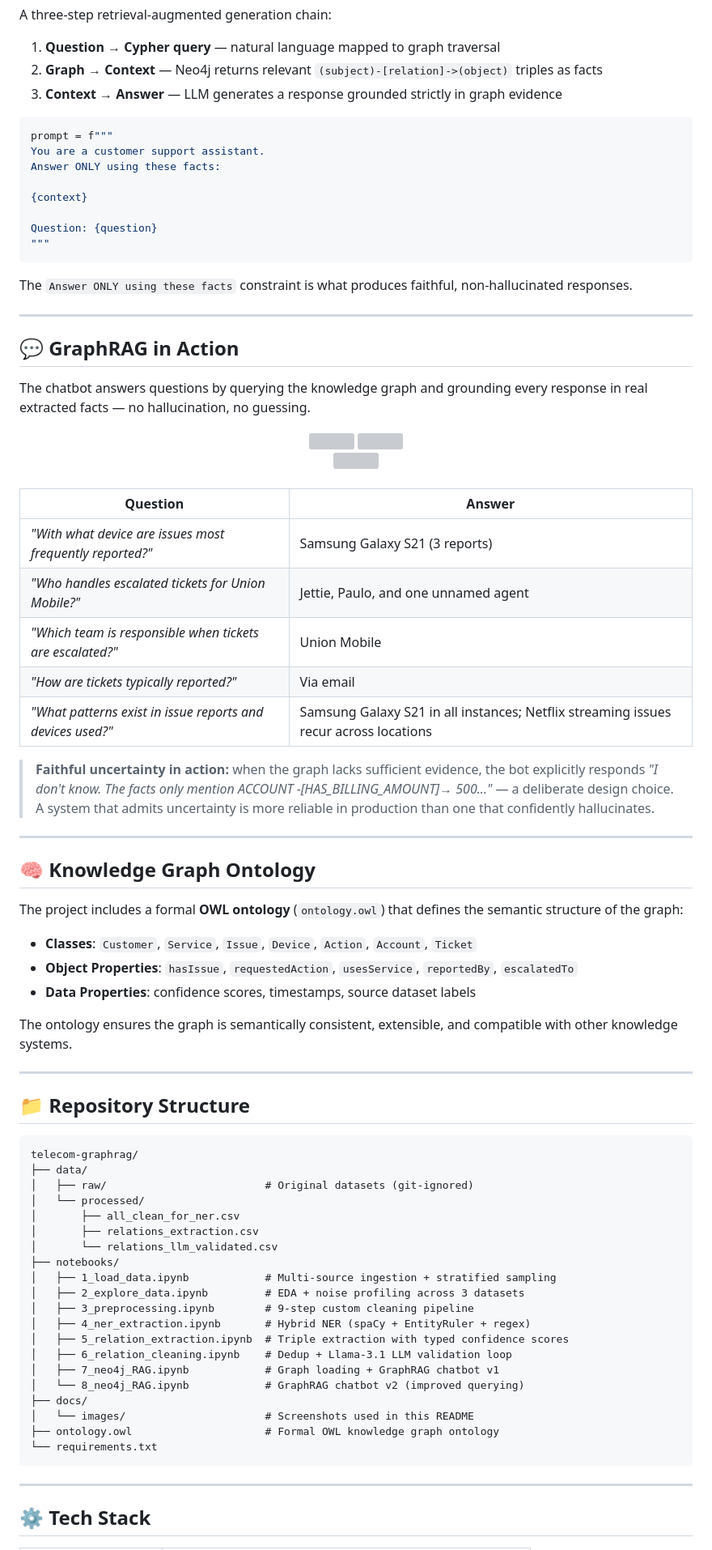
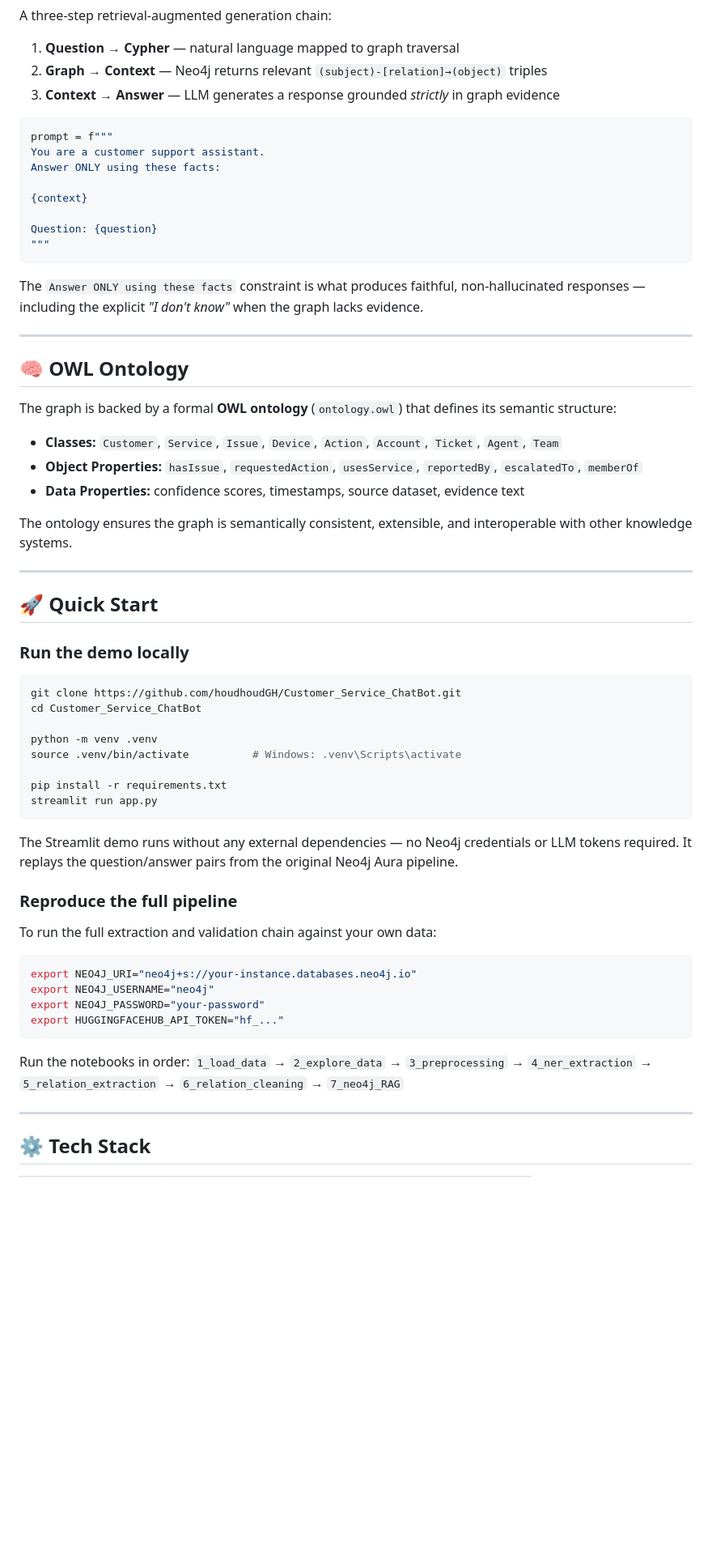
Before and after one commit to houdhoudGH/knowledge-GraphRAG-Telecom-Chatbot, a Markdown page: README.md, the part around one of its changes. Shown at 81% size. Rendered like a GitHub page; blank space fills up the shorter version; grey boxes are pictures that could not be loaded.

````diff
--- a/README.md
+++ b/README.md
@@ -223,9 +246,9 @@ Graph exported to NetworkX for local visualization and statistical analysis.
 
 A three-step retrieval-augmented generation chain:
 
-1. **Question → Cypher query** — natural language mapped to graph traversal
-2. **Graph → Context** — Neo4j returns relevant `(subject)-[relation]->(object)` triples as facts
-3. **Context → Answer** — LLM generates a response grounded strictly in graph evidence
+1. **Question → Cypher** — natural language mapped to graph traversal
+2. **Graph → Context** — Neo4j returns relevant `(subject)-[relation]→(object)` triples
+3. **Context → Answer** — LLM generates a response grounded *strictly* in graph evidence
 
 ```python
 prompt = f"""
@@ -238,72 +261,52 @@ Question: {question}
 """
 ```
 
-The `Answer ONLY using these facts` constraint is what produces faithful, non-hallucinated responses.
+The `Answer ONLY using these facts` constraint is what produces faithful, non-hallucinated responses — including the explicit *"I don't know"* when the graph lacks evidence.
 
 ---
 
-## 💬 GraphRAG in Action
+## 🧠 OWL Ontology
 
-The chatbot answers questions by querying the knowledge graph and grounding every response in real extracted facts — no hallucination, no guessing.
+The graph is backed by a formal **OWL ontology** (`ontology.owl`) that defines its semantic structure:
 
-<div align="center">
-  <img src="docs/images/image2.png" width="48%"/>
-  <img src="docs/images/image3.png" width="48%"/>
-</div>
-<div align="center" style="margin-top:8px">
-  <img src="docs/images/image4.png" width="60%"/>
-</div>
+- **Classes:** `Customer`, `Service`, `Issue`, `Device`, `Action`, `Account`, `Ticket`, `Agent`, `Team`
+- **Object Properties:** `hasIssue`, `requestedAction`, `usesService`, `reportedBy`, `escalatedTo`, `memberOf`
+- **Data Properties:** confidence scores, timestamps, source dataset, evidence text
 
-<br/>
-
-| Question | Answer |
-|---|---|
-| *"With what device are issues most frequently reported?"* | Samsung Galaxy S21 (3 reports) |
-| *"Who handles escalated tickets for Union Mobile?"* | Jettie, Paulo, and one unnamed agent |
-| *"Which team is responsible when tickets are escalated?"* | Union Mobile |
-| *"How are tickets typically reported?"* | Via email |
-| *"What patterns exist in issue reports and devices used?"* | Samsung Galaxy S21 in all instances; Netflix streaming issues recur across locations |
-
-> **Faithful uncertainty in action:** when the graph lacks sufficient evidence, the bot explicitly responds *"I don't know. The facts only mention ACCOUNT -[HAS_BILLING_AMOUNT]→ 500..."* — a deliberate design choice. A system that admits uncertainty is more reliable in production than one that confidently hallucinates.
+The ontology ensures the graph is semantically consistent, extensible, and interoperable with other knowledge systems.
 
 ---
 
-## 🧠 Knowledge Graph Ontology
+## 🚀 Quick Start
 
-The project includes a formal **OWL ontology** (`ontology.owl`) that defines the semantic structure of the graph:
+### Run the demo locally
 
-- **Classes**: `Customer`, `Service`, `Issue`, `Device`, `Action`, `Account`, `Ticket`
-- **Object Properties**: `hasIssue`, `requestedAction`, `usesService`, `reportedBy`, `escalatedTo`
-- **Data Properties**: confidence scores, timestamps, source dataset labels
+```bash
+git clone https://github.com/houdhoudGH/Customer_Service_ChatBot.git
+cd Customer_Service_ChatBot
 
-The ontology ensures the graph is semantically consistent, extensible, and compatible with other knowledge systems.
+python -m venv .venv
+source .venv/bin/activate          # Windows: .venv\Scripts\activate
 
----
+pip install -r requirements.txt
+streamlit run app.py
+```
 
-## 📁 Repository Structure
+The Streamlit demo runs without any external dependencies — no Neo4j credentials or LLM tokens required. It replays the question/answer pairs from the original Neo4j Aura pipeline.
 
+### Reproduce the full pipeline
+
+To run the full extraction and validation chain against your own data:
+
+```bash
+export NEO4J_URI="neo4j+s://your-instance.databases.neo4j.io"
+export NEO4J_USERNAME="neo4j"
+export NEO4J_PASSWORD="your-password"
+export HUGGINGFACEHUB_API_TOKEN="hf_..."
 ```
-telecom-graphrag/
-├── data/
-│   ├── raw/                         # Original datasets (git-ignored)
-│   └── processed/
-│       ├── all_clean_for_ner.csv
-│       ├── relations_extraction.csv
-│       └── relations_llm_validated.csv
-├── notebooks/
-│   ├── 1_load_data.ipynb            # Multi-source ingestion + stratified sampling
-│   ├── 2_explore_data.ipynb         # EDA + noise profiling across 3 datasets
-│   ├── 3_preprocessing.ipynb        # 9-step custom cleaning pipeline
-│   ├── 4_ner_extraction.ipynb       # Hybrid NER (spaCy + EntityRuler + regex)
-│   ├── 5_relation_extraction.ipynb  # Triple extraction with typed confidence scores
-│   ├── 6_relation_cleaning.ipynb    # Dedup + Llama-3.1 LLM validation loop
-│   ├── 7_neo4j_RAG.ipynb            # Graph loading + GraphRAG chatbot v1
-│   └── 8_neo4j_RAG.ipynb            # GraphRAG chatbot v2 (improved querying)
-├── docs/
-│   └── images/                      # Screenshots used in this README
-├── ontology.owl                     # Formal OWL knowledge graph ontology
-└── requirements.txt
-```
+
+Run the notebooks in order:
+`1_load_data` → `2_explore_data` → `3_preprocessing` → `4_ner_extraction` → `5_relation_extraction` → `6_relation_cleaning` → `7_neo4j_RAG`
 
 ---
 
````
Also changed, not shown: other parts of README.md (+158 -134 lines).
